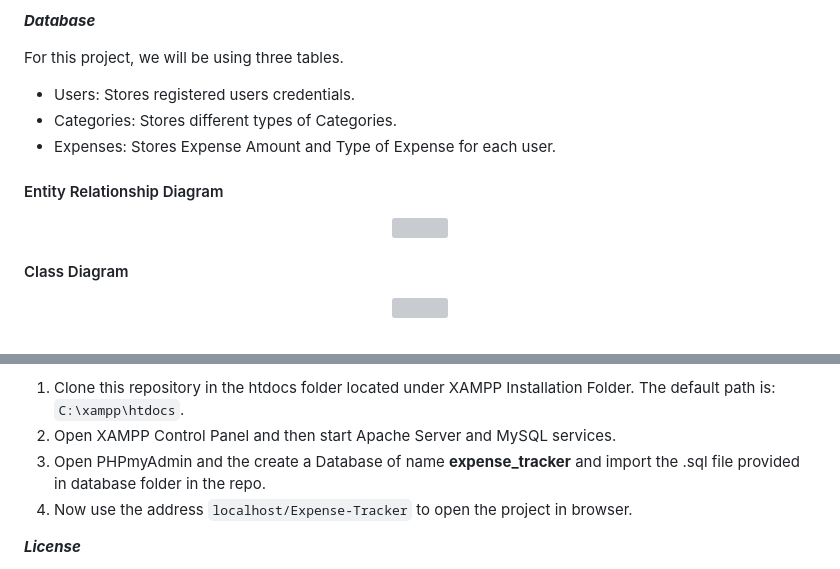
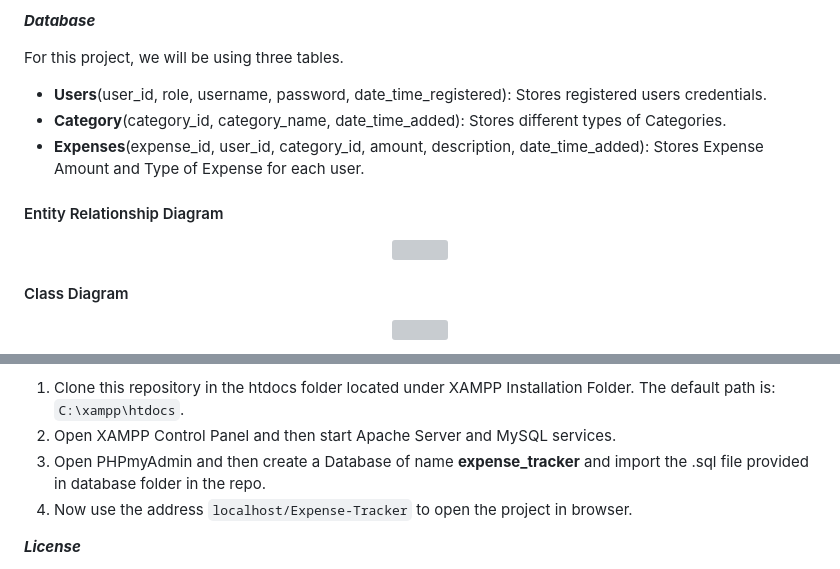
Before and after one commit to MKarthik1028/Expense-Tracker, a Markdown page: README.md, 2 parts joined by grey strips. Drawn GitHub-style; grey boxes are pictures that could not be loaded.

Commit message:
Updated db description

````diff
--- a/README.md
+++ b/README.md
@@ -51,9 +51,9 @@ _Project created for Database Management Systems Lab Course (CS309)._
 **_Database_**
 
 For this project, we will be using three tables.
- - Users: Stores registered users credentials.
- - Categories: Stores different types of Categories.
- - Expenses: Stores Expense Amount and Type of Expense for each user.
+ - **Users**(user_id, role, username, password, date_time_registered): Stores registered users credentials.
+ - **Category**(category_id, category_name, date_time_added): Stores different types of Categories.
+ - **Expenses**(expense_id, user_id, category_id, amount, description, date_time_added): Stores Expense Amount and Type of Expense for each user.
 
 #### Entity Relationship Diagram
 <p align="center">
@@ -171,7 +171,7 @@ Install XAMPP v7.3.12 from the below link. [Click here to Download](https://sour
 
 1. Clone this repository in the htdocs folder located under XAMPP Installation Folder. The default path is: ```C:\xampp\htdocs```.
 2. Open XAMPP Control Panel and then start Apache Server and MySQL services.
-3. Open PHPmyAdmin and the create a Database of name **expense_tracker** and import the .sql file provided in database folder in the repo.
+3. Open PHPmyAdmin and then create a Database of name **expense_tracker** and import the .sql file provided in database folder in the repo.
 4. Now use the address ```localhost/Expense-Tracker``` to open the project in browser.
 
 **_License_**
````
Also changed, not shown: other parts of README.md (+1 -1 lines), screenshots/diagrams/er_diagram.jpg.
